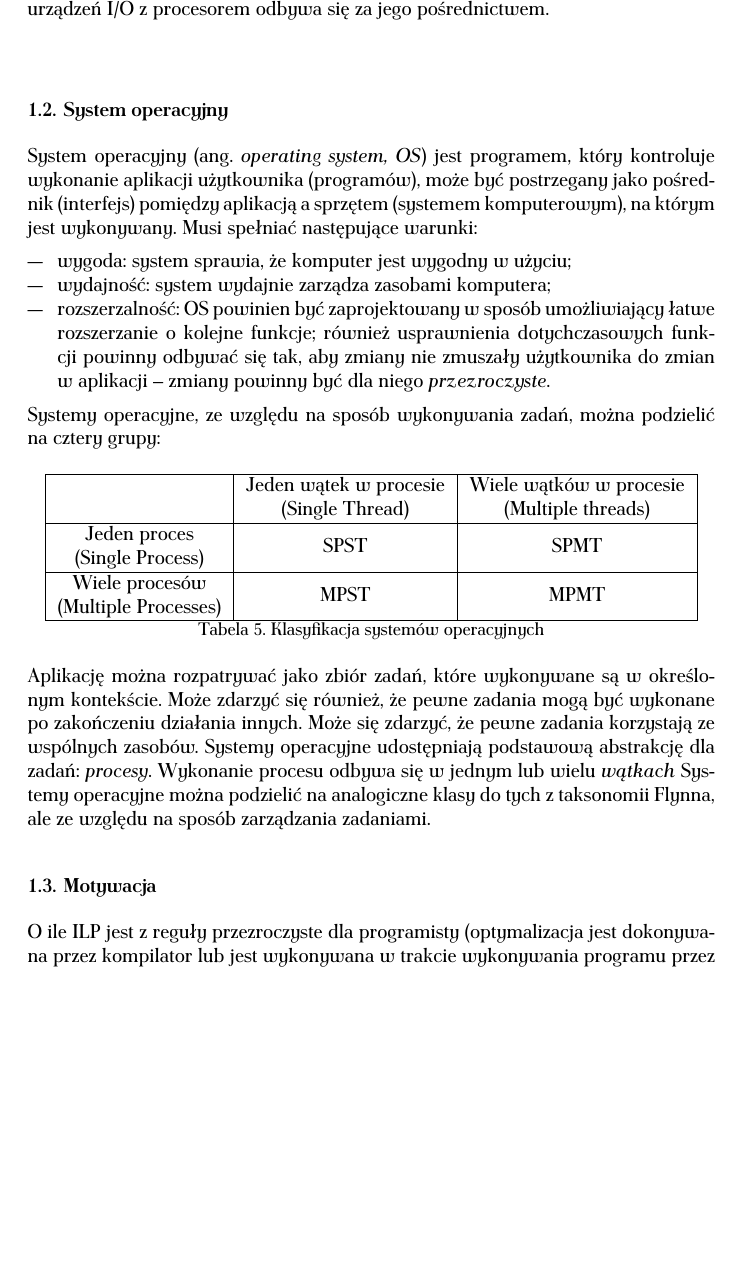
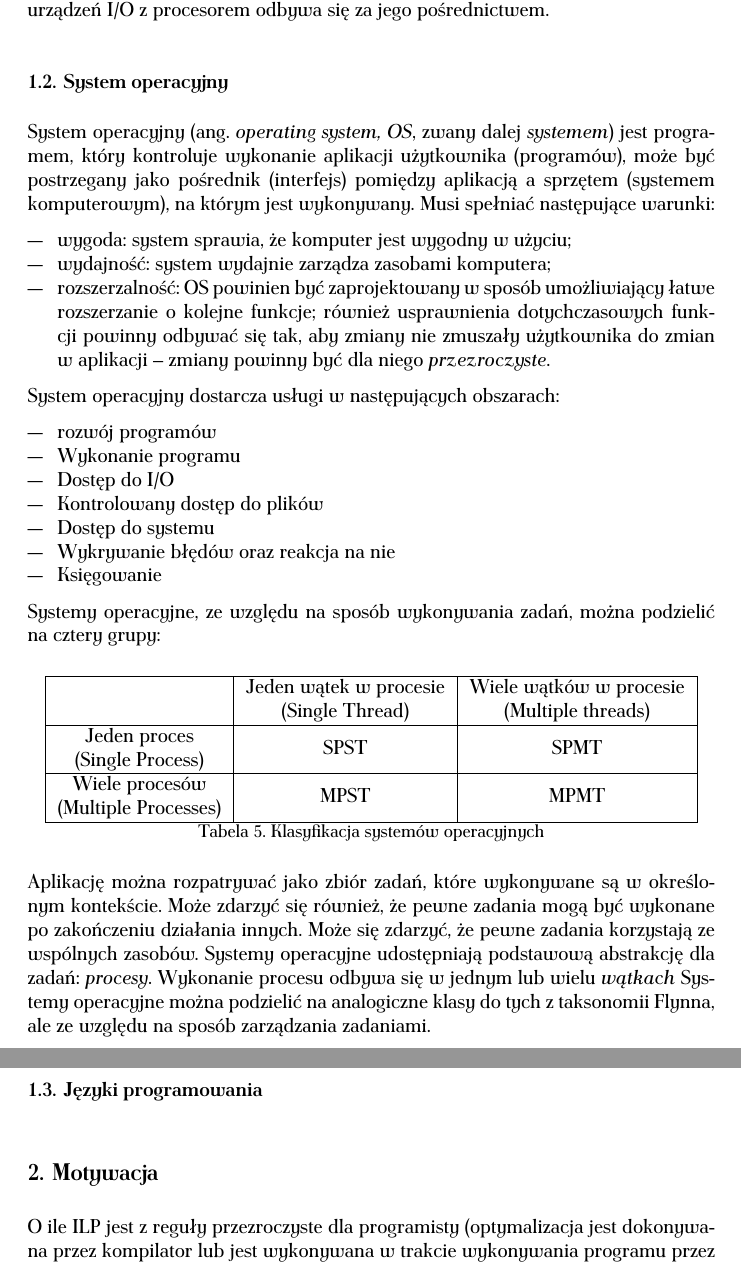
Before and after one commit to hilander/doc, a LaTeX document (final.tex): part of page 12 of 16 before the commit and two parts of pages 12 and 13 of 16 after it, the two joined at a grey line, cut so that both start at the same text, the shorter picture padded with empty space. Compiled offline with pdfLaTeX.

Commit message:
Synchro z repozytorium głównym

```diff
--- a/final.tex
+++ b/final.tex
@@ -503,13 +503,11 @@
 	komunikacja większości urządzeń I/O z~procesorem odbywa się za jego pośrednictwem.
 \par
 %
-\indent
-\par
-%
 \subsection{System operacyjny}
 %
 \indent
-	System operacyjny (ang. \emph{operating system, OS}) jest programem, który kontroluje wykonanie aplikacji użytkownika (programów),
+	System operacyjny (ang. \emph{operating system, OS}, zwany dalej \emph{systemem}) jest programem,
+	który kontroluje wykonanie aplikacji użytkownika (programów),
 	może być postrzegany jako pośrednik (interfejs) pomiędzy aplikacją a~sprzętem (systemem komputerowym), na którym jest wykonywany.
 	Musi spełniać następujące warunki:
 	\begin{itemize}
@@ -518,6 +516,19 @@
 		\item rozszerzalność: OS powinien być zaprojektowany w~sposób umożliwiający łatwe rozszerzanie o~kolejne funkcje;
 			również usprawnienia dotychczasowych funkcji powinny odbywać się tak, aby zmiany nie zmuszały użytkownika do zmian w~aplikacji
 			-- zmiany powinny być dla niego \emph{przezroczyste}.
+	\end{itemize}
+\par
+%
+\indent
+	System operacyjny dostarcza usługi w~następujących obszarach:
+	\begin{itemize}
+		\item rozwój programów
+		\item Wykonanie programu
+		\item Dostęp do I/O
+		\item Kontrolowany dostęp do plików
+		\item Dostęp do systemu
+		\item Wykrywanie błędów oraz reakcja na nie
+		\item Księgowanie
 	\end{itemize}
 \par
 %
@@ -543,7 +554,8 @@
 	Systemy operacyjne można podzielić na analogiczne klasy do tych z~taksonomii Flynna, ale ze względu na sposób zarządzania zadaniami.
 \par
 %
-\subsection{Motywacja}
+\subsection{Języki programowania}
+\section{Motywacja}
 %
 \indent
 	O~ile ILP jest z~reguły przezroczyste dla programisty (optymalizacja jest dokonywana przez kompilator lub jest wykonywana w~trakcie wykonywania programu
```
